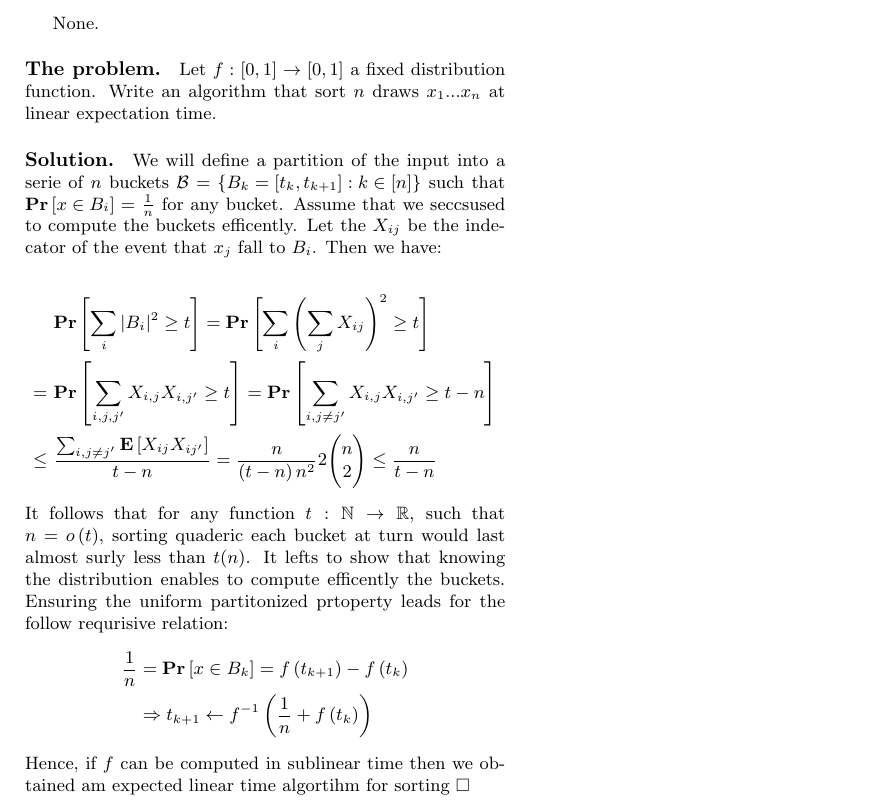
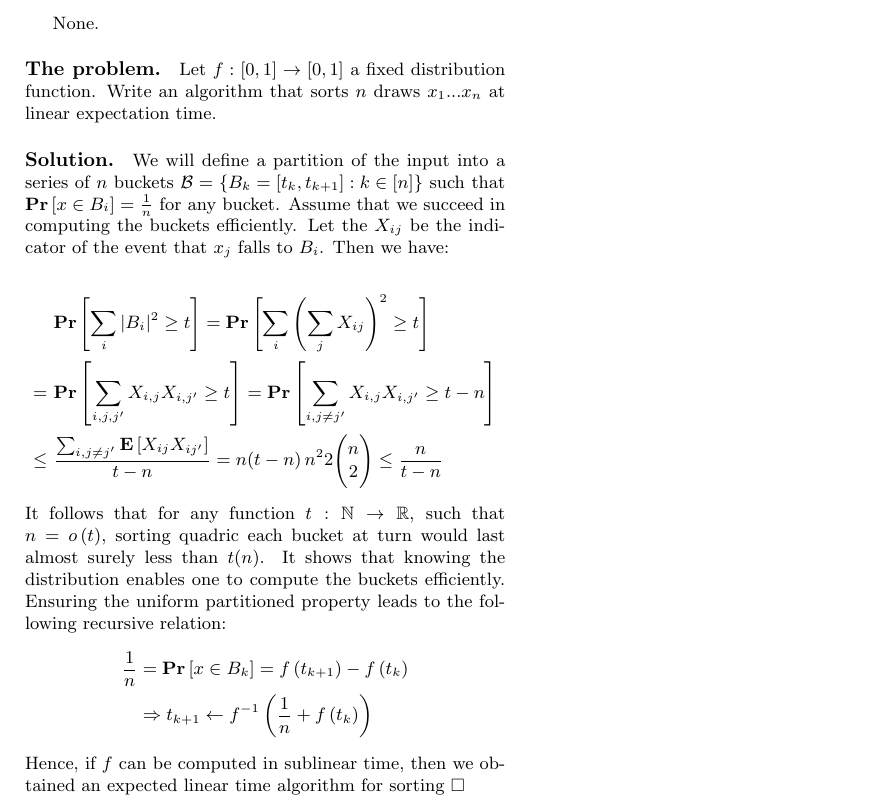
Before and after one commit to dudupo/Academic, a LaTeX document (projects/algo/buckets.tex): part of the page, cut so that both start at the same text. The pictures show the PDF file projects/pdfs/buckets.pdf that the author committed with the source.

Commit message:
compiling -Sat Jan 21 04:32:12 PM IST 2023

```diff
--- a/projects/algo/buckets.tex
+++ b/projects/algo/buckets.tex
@@ -55,25 +55,25 @@
 \abstract{None.}
 \begin{multicols*}{2}
 
-  \paragraph{The problem.} Let $f: [0,1] \rightarrow [0,1]$ a fixed distribution function. Write an algorithm that sort $n$ draws $x_1 ... x_{n}$ at linear expectation time.
-  \paragraph{Solution.} We will define a partition of the input into a serie of $n$ buckets $\mathcal{B} = \left\{ B_{k} = [t_{k}, t_{k+1} ] : k \in [n]  \right\}$ such that $ \prb{ x \in B_{i}} = \frac{1}{n}$ for any bucket. Assume that we seccsused to compute the buckets efficently. Let the $\xij$ be the indecator of the event that $x_{j}$ fall to $B_i$. Then we have:
+  \paragraph{The problem.} Let $f: [0,1] \rightarrow [0,1]$ a fixed distribution function. Write an algorithm that sorts $n$ draws $x_1 ... x_{n}$ at linear expectation time.
+  \paragraph{Solution.} We will define a partition of the input into a series of $n$ buckets $\mathcal{B} = \left\{ B_{k} = [t_{k}, t_{k+1} ]: k \in [n]  \right\}$ such that $ \prb{ x \in B_{i}} = \frac{1}{n}$ for any bucket. Assume that we succeed in computing the buckets efficiently. Let the $\xij$ be the indicator of the event that $x_{j}$ falls to $B_i$. Then we have:
 
   \begin{equation*}
     \begin{split}
       & \ \prb{\sum_{i}{|B_{i}|^{2}} \ge t} = \prb{ \sum_{i}{\left( \sum_{j}X_{ij} \right)^{2}} \ge t   } \\
      = & \ \prb{ \sum_{i,j,j^{\prime}}{X_{i,j}X_{i,j^{\prime}} } \ge t  } = \prb{ \sum_{i,j\neq j^{\prime}}{X_{i,j}{X_{i,j^{\prime}} } \ge t - n   } }\\
-    \le & \ \frac{\sum_{i,j\neq j^{\prime}}{\expp{ X_{ij}X_{ij^{\prime}}  }}}{ t - n  } = \frac{n}{\left(t-n \right)n^{2}}2\binom{n}{2}  \le \frac{n}{t-n}
+    \le & \ \frac{\sum_{i,j\neq j^{\prime}}{\expp{ X_{ij}X_{ij^{\prime}}  }}}{ t - n  } = \seccsusedfrac{n}{\left(t-n \right)n^{2}}2\binom{n}{2}  \le \frac{n}{t-n}
     \end{split}
   \end{equation*}
-  It follows that for any function $t : \mathbb{N} \rightarrow \mathbb{R}$, such that $n = o\left( t \right)$, sorting quaderic each bucket at turn would last almost surly less than $t(n)$.
-  It lefts to show that knowing the distribution enables to compute efficently the buckets. Ensuring the uniform partitonized prtoperty leads for the follow requrisive relation:
+  It follows that for any function $t: \mathbb{N} \rightarrow \mathbb{R}$, such that $n = o\left( t \right)$, sorting quadric each bucket at turn would last almost surely less than $t(n)$.
+  It shows that knowing the distribution enables one to compute the buckets efficiently. Ensuring the uniform partitioned property leads to the following recursive relation:
   \begin{equation*}
     \begin{split}
       \frac{1}{n} &= \prb{ x \in B_{k} } = f\left( t_{k+1} \right)- f\left( t_{k} \right) \\
       & \Rightarrow t_{k+1} \leftarrow f^{-1}\left( \frac{1}{n} + f\left( t_{k} \right) \right)
     \end{split}
   \end{equation*}
-  Hence, if $f$ can be computed in sublinear time then we obtained am expected linear time algortihm for sorting $\square$
+  Hence, if $f$ can be computed in sublinear time, then we obtained an expected linear time algorithm for sorting $\square$
 
 \end{multicols*}
 \printbibliography
```
Also changed, not shown: projects/pdfs/buckets.pdf, projects/algo/buckets.tex (2 more changed lines).
